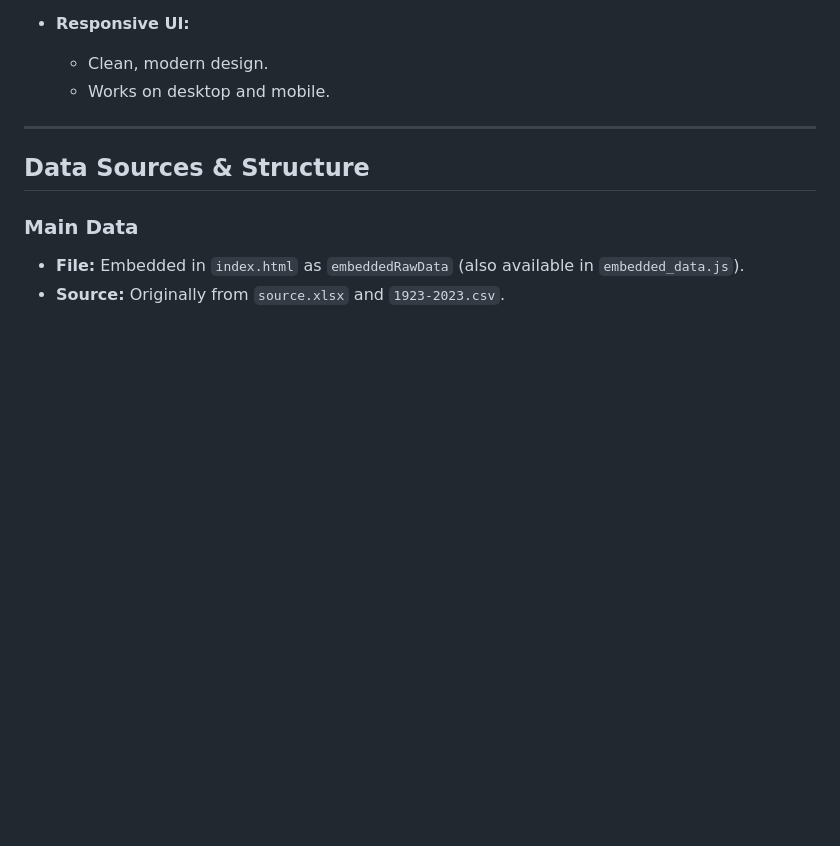
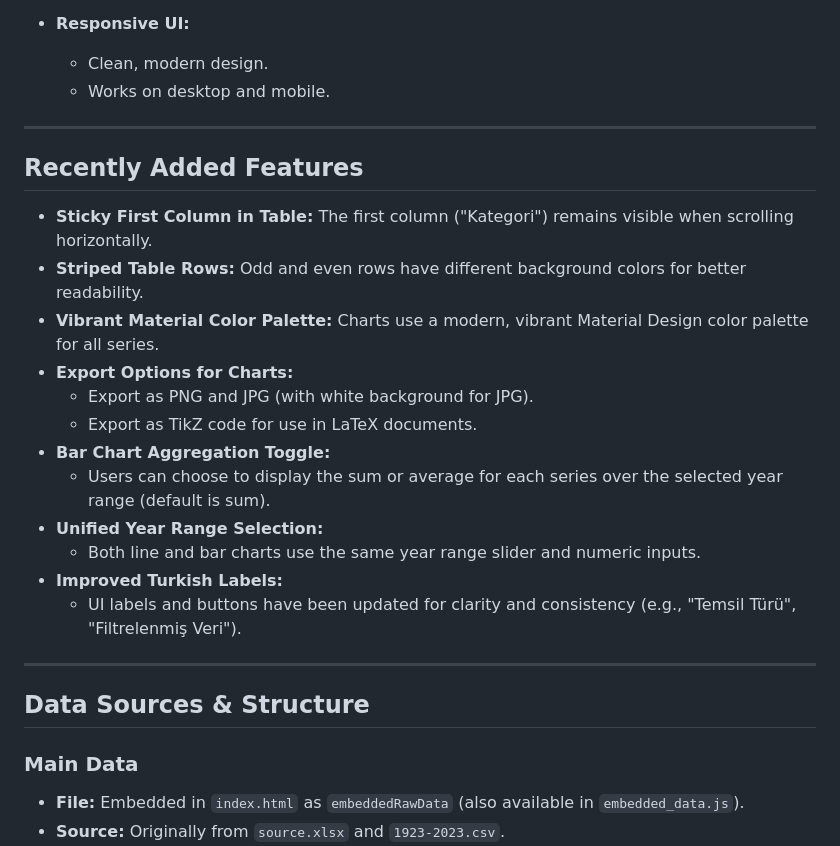
Before and after one commit to mertBiricik/enerdata, a Markdown page: README.md, the part around the change. Drawn GitHub-style; blank space fills up the shorter version.

```diff
--- a/README.md
+++ b/README.md
@@ -31,6 +31,23 @@ All data is embedded and processed client-side for maximum transparency and repr
 - **Responsive UI:**
   - Clean, modern design.
   - Works on desktop and mobile.
+
+---
+
+## Recently Added Features
+
+- **Sticky First Column in Table:** The first column ("Kategori") remains visible when scrolling horizontally.
+- **Striped Table Rows:** Odd and even rows have different background colors for better readability.
+- **Vibrant Material Color Palette:** Charts use a modern, vibrant Material Design color palette for all series.
+- **Export Options for Charts:**
+  - Export as PNG and JPG (with white background for JPG).
+  - Export as TikZ code for use in LaTeX documents.
+- **Bar Chart Aggregation Toggle:**
+  - Users can choose to display the sum or average for each series over the selected year range (default is sum).
+- **Unified Year Range Selection:**
+  - Both line and bar charts use the same year range slider and numeric inputs.
+- **Improved Turkish Labels:**
+  - UI labels and buttons have been updated for clarity and consistency (e.g., "Temsil Türü", "Filtrelenmiş Veri").
 
 ---
 
```
